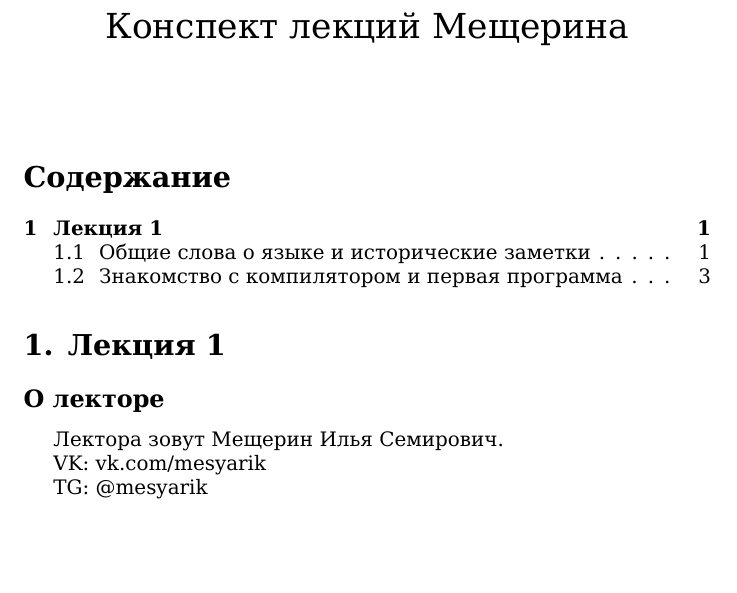
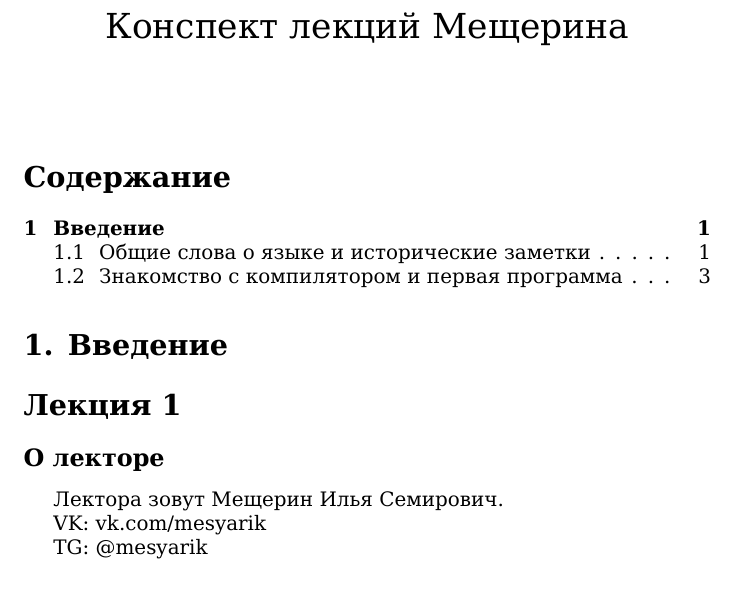
Before and after one commit to RartemR13/cpp2020-tex, a LaTeX document (conspect.tex, which reads lectures/lecture1.tex): part of page 1 of 4, cut so that both start at the same text, the shorter picture padded with empty space. Compiled offline with XeLaTeX.

Commit message:
Немного изменил структуру

```diff
--- a/lectures/lecture1.tex
+++ b/lectures/lecture1.tex
@@ -1,4 +1,5 @@
-\section{Лекция 1}
+\section{Введение}
+\section*{Лекция 1}
 
 \subsection*{О лекторе}
 Лектора зовут Мещерин Илья Семирович.
```
Also changed, not shown: conspect.pdf.
